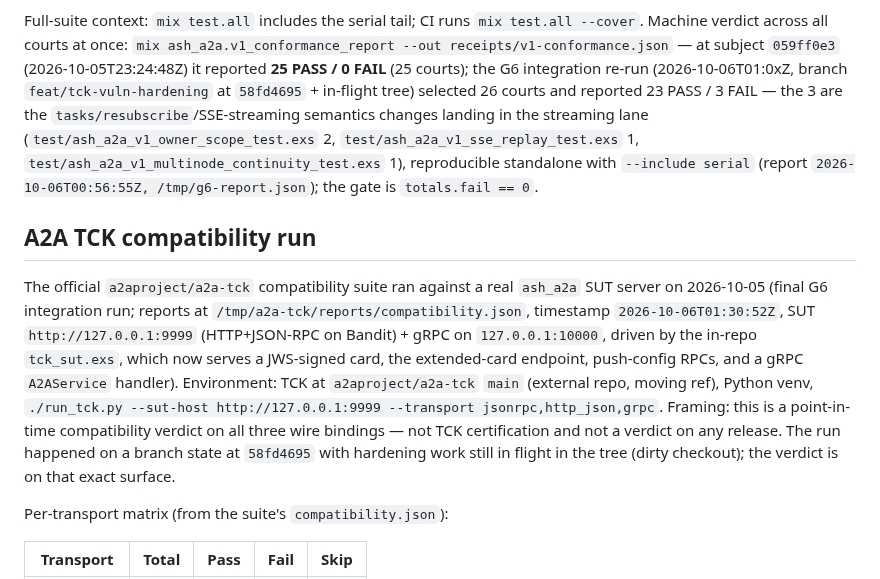
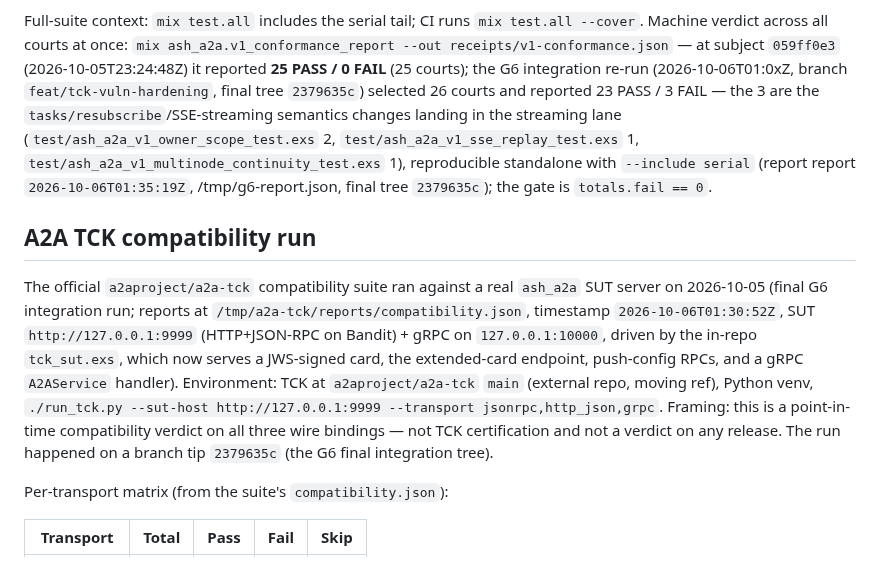
Before and after one commit to seanchatmangpt/ash_a2a, a Markdown page: docs/reference/a2a-v1-conformance.md, the part around the change. Rendered like a GitHub page.

Commit message:
docs(reference): G6 final numbers — all-binding TCK verdict + runner/final-tree pins
Final G6 integration verdicts, facts from the executed runs on tree
2379635c:

- Final TCK run (official a2a-tck, transport jsonrpc,http_json,grpc,
  2026-10-06T01:30:52Z): overall 73.6% (MUST 73.6%, SHOULD 63.6%,
  MAY 100%); 129 requirements: 92 PASS / 7 FAIL / 4 SKIPPED /
  26 NOT TESTED; per-transport agent_card 10/10, jsonrpc 88/3/7,
  grpc 53/7/2, http_json 77/4/5. The 7 FAIL classes are enumerated
  (push lifecycle, gRPC extended card, gRPC stream-close isolation);
  reproduced identically across two runs. REFUSED(ci:tck-not-in-tree)
  framing retired — the tck CI job landed (6342ab2d).
- Conformance runner at the final tree: 26 courts, 23 PASS / 3 FAIL
  (report 2026-10-06T01:35:19Z) — the 3 are the streaming lane's
  terminal-resubscribe semantics change colliding with the
  owner-scope/sse-replay/multinode courts' pins (reproducible with
  --include serial; cross-lane conflict, not docs residue).

```diff
--- a/docs/reference/a2a-v1-conformance.md
+++ b/docs/reference/a2a-v1-conformance.md
@@ -100,14 +100,14 @@ Full-suite context: `mix test.all` includes the serial tail; CI runs
 `mix ash_a2a.v1_conformance_report --out receipts/v1-conformance.json`
 — at subject `059ff0e3` (2026-10-05T23:24:48Z) it reported **25 PASS /
 0 FAIL** (25 courts); the G6 integration re-run (2026-10-06T01:0xZ,
-branch `feat/tck-vuln-hardening` at `58fd4695` + in-flight tree)
+branch `feat/tck-vuln-hardening`, final tree `2379635c`)
 selected 26 courts and reported 23 PASS / 3 FAIL — the 3 are the
 `tasks/resubscribe`/SSE-streaming semantics changes landing in the
 streaming lane (`test/ash_a2a_v1_owner_scope_test.exs` 2,
 `test/ash_a2a_v1_sse_replay_test.exs` 1,
 `test/ash_a2a_v1_multinode_continuity_test.exs` 1), reproducible
 standalone with `--include serial` (report
-`2026-10-06T00:56:55Z, /tmp/g6-report.json`); the gate is
+report `2026-10-06T01:35:19Z`, /tmp/g6-report.json, final tree `2379635c`); the gate is
 `totals.fail == 0`.
 
 ## A2A TCK compatibility run
@@ -125,8 +125,7 @@ moving ref), Python venv,
 jsonrpc,http_json,grpc`. Framing: this is a point-in-time
 compatibility verdict on all three wire bindings — not TCK
 certification and not a verdict on any release. The run happened on a
-branch state at `58fd4695` with hardening work still in flight in the
-tree (dirty checkout); the verdict is on that exact surface.
+branch tip `2379635c` (the G6 final integration tree).
 
 Per-transport matrix (from the suite's `compatibility.json`):
 
```
Also changed, not shown: docs/reference/conformance-claim.md (+2 -2 lines).
